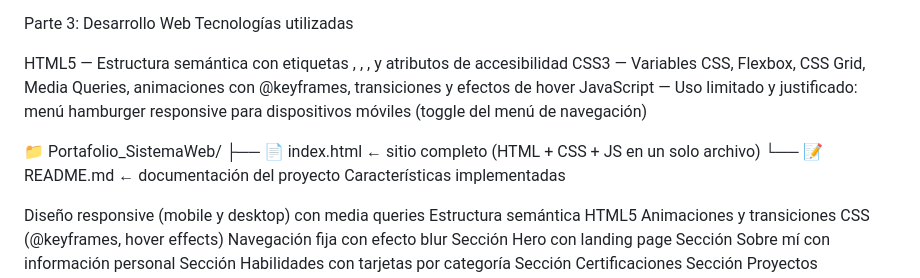
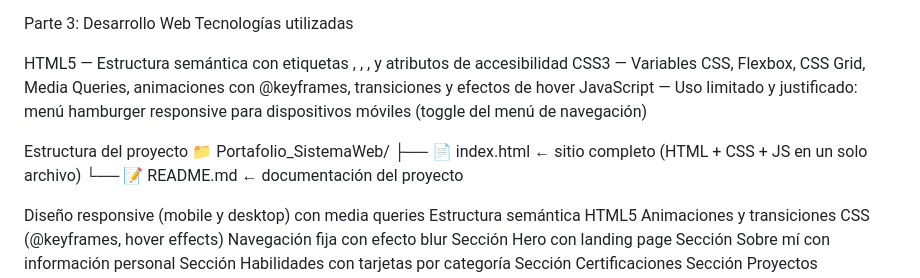
Before and after one commit to AngelicaSalazarDelgado/Portafolio_SistemaWeb, a Markdown page: README.md, the part around the change. Rendered like a GitHub page.

Commit message:
Update README with project structure details
Added project structure section to README.

```diff
--- a/README.md
+++ b/README.md
@@ -167,10 +167,10 @@ HTML5 — Estructura semántica con etiquetas <nav>, <section>, <footer>, <heade
 CSS3 — Variables CSS, Flexbox, CSS Grid, Media Queries, animaciones con @keyframes, transiciones y efectos de hover
 JavaScript — Uso limitado y justificado: menú hamburger responsive para dispositivos móviles (toggle del menú de navegación)
 
+Estructura del proyecto
 📁 Portafolio_SistemaWeb/
 ├── 📄 index.html       ← sitio completo (HTML + CSS + JS en un solo archivo)
 └── 📝 README.md        ← documentación del proyecto
-Características implementadas
 
 Diseño responsive (mobile y desktop) con media queries
 Estructura semántica HTML5
```
